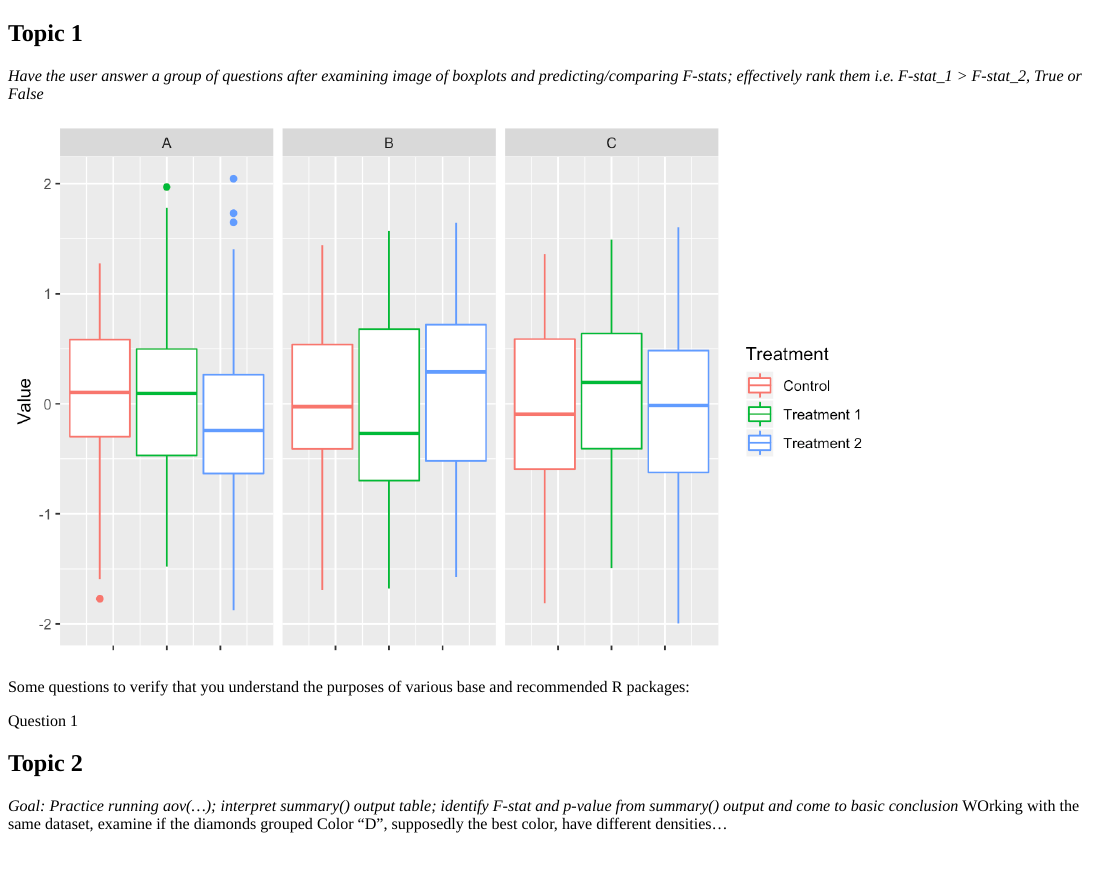
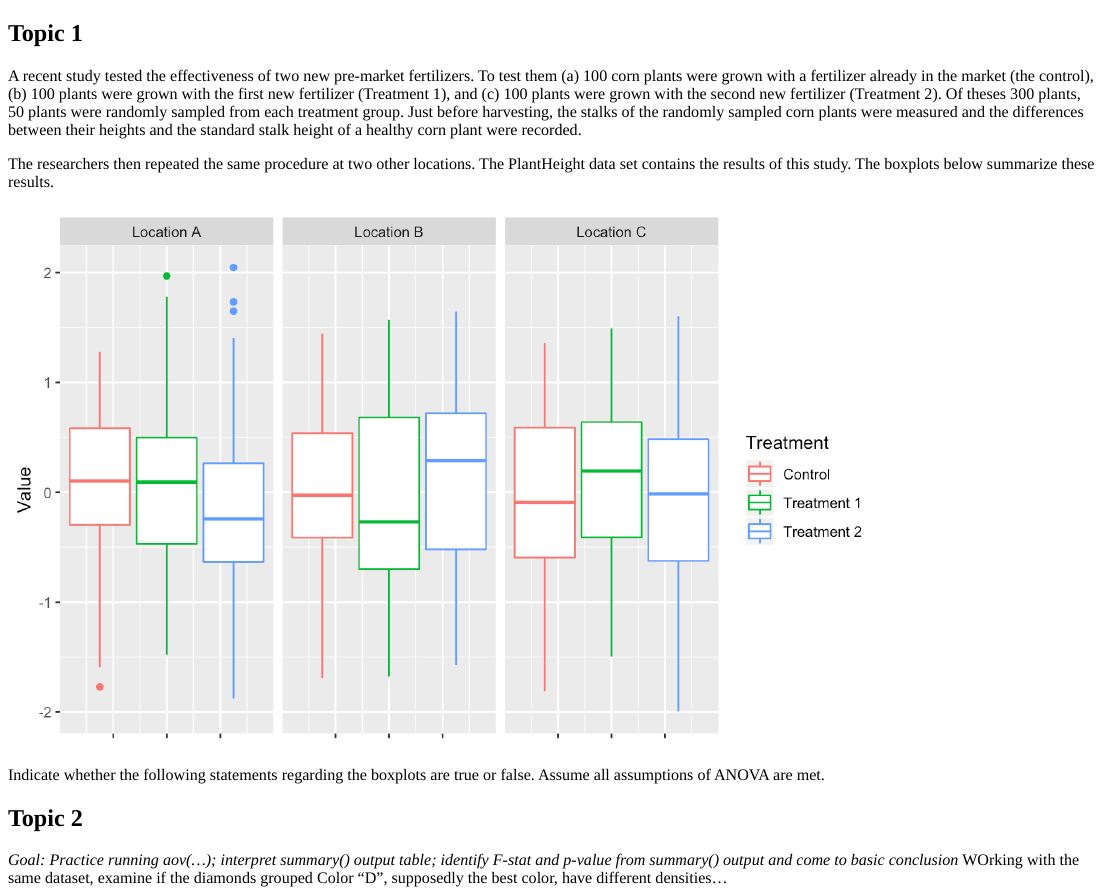
Before and after one commit to duke-shiny-ed/ANOVA-app, an R Markdown document (learnr/learnr-quiz.Rmd): the page in a window 1100 px wide, from its top. The pictures show the output file learnr/learnr-quiz.html that the author committed with the source, opened offline.

Commit message:
Finish Topic 1 quiz question

````diff
--- a/learnr/learnr-quiz.Rmd
+++ b/learnr/learnr-quiz.Rmd
@@ -16,24 +16,40 @@
 
 
 ## Topic 1
+A recent study tested the effectiveness of two new pre-market fertilizers. To test them (a) 100 corn plants were grown with a fertilizer already in the market (the control), (b) 100 plants were grown with the first new fertilizer (Treatment 1), and (c) 100 plants were grown with the second new fertilizer (Treatment 2). Of theses 300 plants, 50 plants were randomly sampled from each treatment group. Just before harvesting, the stalks of the randomly sampled corn plants were measured and the differences between their heights and the standard stalk height of a healthy corn plant were recorded.
 
-*Have the user answer a group of questions after examining image of boxplots and predicting/comparing F-stats; effectively rank them i.e. F-stat_1 > F-stat_2, True or False*
+The researchers then repeated the same procedure at two other locations. The PlantHeight data set contains the results of this study. The boxplots below summarize these results.
 
 ![](images/boxplots.png){width=80%}
 
-Some questions to verify that you understand the purposes of various base and recommended R packages:
 
 ```{r quiz-1, echo=FALSE}
-quiz(caption = "Question 1",
-  question("Write question 1 part a here",
-    answer("True", message = "Explain why this is not the correct answer"),
-    answer("False", correct = TRUE),
+quiz(caption = "Indicate whether the following statements regarding the boxplots are true or false. Assume all assumptions of ANOVA are met.",
+  question("Assuming the pooled estimates of the within groups variances of Location B and Location C data are
+           approximately the same, we would expect the $F_{obs}$ of the Location B data to be smaller than the $F_{obs}$ of the Location C data",
+    answer("True", message = "Under these circumstances we would expect the $F_{obs}$ of the Location B
+           data to be larger because the between groups variance of the Location B data appears to be larger.
+           Recall that the F-stat is proportional to the between groups variance."),
+    answer("False", correct = TRUE,
+                    message = "We are assuming the pooled pooled estimates of the within groups variances are equal. Remember
+            that the F-stat is proportional to the between groups variance. So we would expect that the data which appears to have the
+            larger between groups variance will have the larger $F_{obs}$"),
   allow_retry = TRUE,
-  random_answer_order = TRUE
-  ),
-  question("Write question 1 part b here",
-    answer("True", correct = TRUE, message = "Explain why this is correct..."),
-    answer("False", message = "Explain why this is not the correct answer..."),
+  random_answer_order = TRUE),
+
+  question("It appears that the between groups variance of the Location A data is less than the between groups variance of the Location B data",
+    answer("True", correct = TRUE, message = "In this case we can consider the between groups variance to be how the medians of the boxplots in one plot
+            vary from an overall mean line of that plot. It appears that the medians of the Location B plot are more varied around the overall mean line."),
+    answer("False", message = "In this case we can consider the between groups variance to be how the medians of the boxplots in one plot
+            vary from an overall mean line of that plot. It appears that the medians of the Location A plot are less varied around the overall mean line."),
   allow_retry = TRUE,
-  random_answer_order = TRUE
-  )
+  random_answer_order = TRUE),
+
+  question("It appears that the pooled estimate of the within groups variances of the Location A data is less
+           than the pooled estimate of the within groups variances of the Location B data",
+    answer("False", correct = TRUE, message = "In this case we can consider the IQR to be a good estimate of the within groups variances.
+           In general the boxplots of the Location B data appear to be wider that the boxplots of the Location C data."),
+    answer("True", message = "In this case we can consider the IQR to be a good estimate of the within groups variances.
+           In general the boxplots of the Location A data don't appear to be as wide as the boxplots of the Location C data."),
+  allow_retry = TRUE,
+  random_answer_order = TRUE)
````
Also changed, not shown: learnr/images/boxplots.png, learnr/learnr-quiz.html, learnr/learnr-quiz.Rmd (6 more changed lines), 1 other file.
